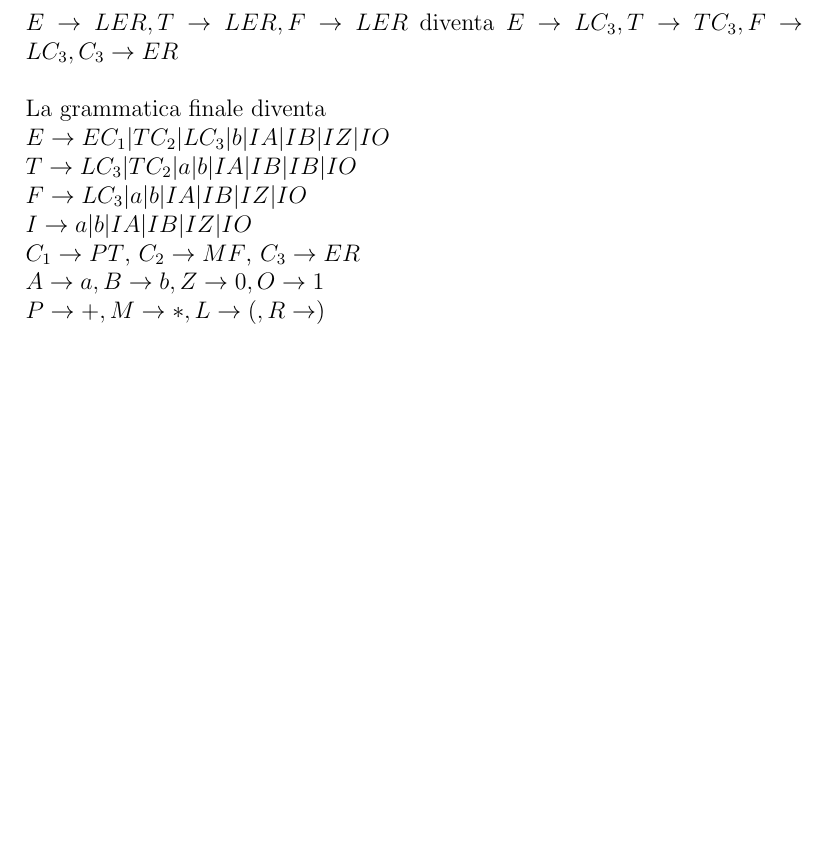
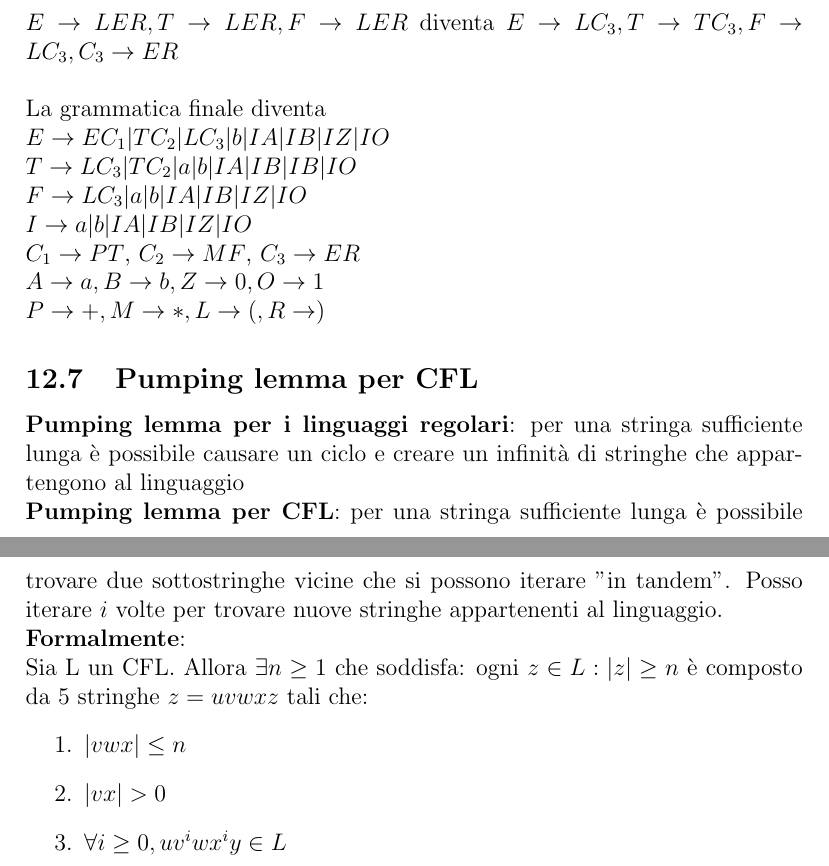
Before and after one commit to MRdima98/university_notes, a LaTeX document (languages_and_compilers/notes/notes.tex): part of page 70 of 77 before the commit and two parts of pages 70 and 71 of 78 after it, the two joined at a grey line, cut so that both start at the same text, the shorter picture padded with empty space. Compiled offline with pdfLaTeX.

Commit message:
A little more today

```diff
--- a/languages_and_compilers/notes/notes.tex
+++ b/languages_and_compilers/notes/notes.tex
@@ -1505,6 +1505,16 @@ Usiamo la grammatica
 \\ $A \rightarrow a, B \rightarrow b, Z \rightarrow 0, O \rightarrow 1 $
 \\ $P \rightarrow +, M \rightarrow *, L \rightarrow (, R \rightarrow ) $
 
+\subsection{Pumping lemma per CFL}
+\textbf{Pumping lemma per i linguaggi regolari}: per una stringa sufficiente lunga è possibile causare un ciclo e creare un infinità di stringhe che appartengono al linguaggio
+\\ \textbf{Pumping lemma per CFL}: per una stringa sufficiente lunga è possibile trovare due sottostringhe vicine che si possono iterare "in tandem". Posso iterare $i$ volte per trovare nuove stringhe appartenenti al linguaggio.
+\\ \textbf{Formalmente}:
+\\ Sia L un CFL. Allora $\exists n \geq 1$ che soddisfa: ogni $z \in L: |z| \geq n$ è composto da 5 stringhe $z=uvwxz$ tali che:
+\begin{enumerate}
+  \item $|vwx| \leq n$
+  \item $|vx| > 0$
+  \item $\forall i \geq 0, uv^i wx^i y \in L$
+\end{enumerate}
 
 \newpage
 \import{}{esercizi}
```
Also changed, not shown: languages_and_compilers/notes/notes.pdf.
